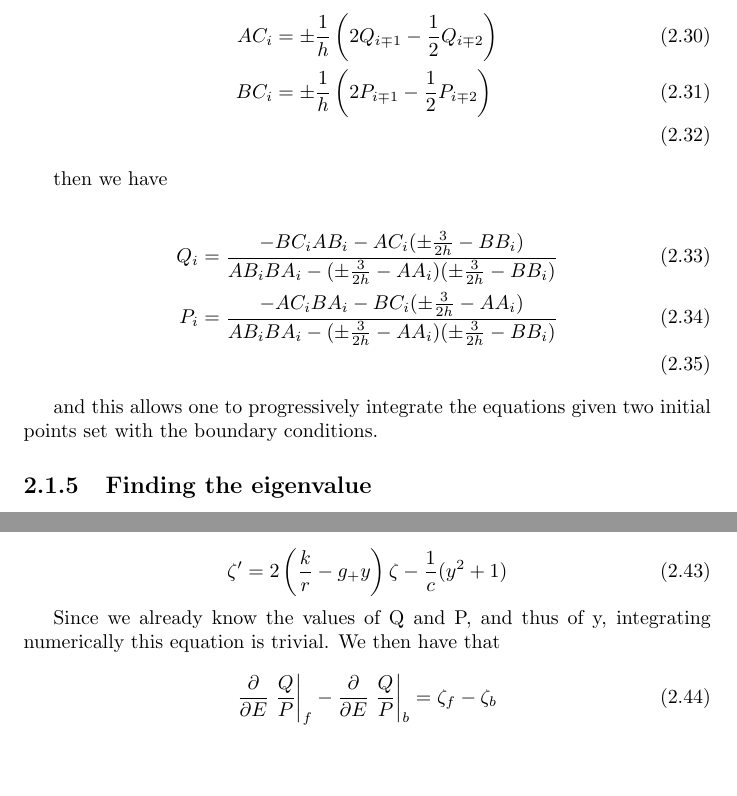
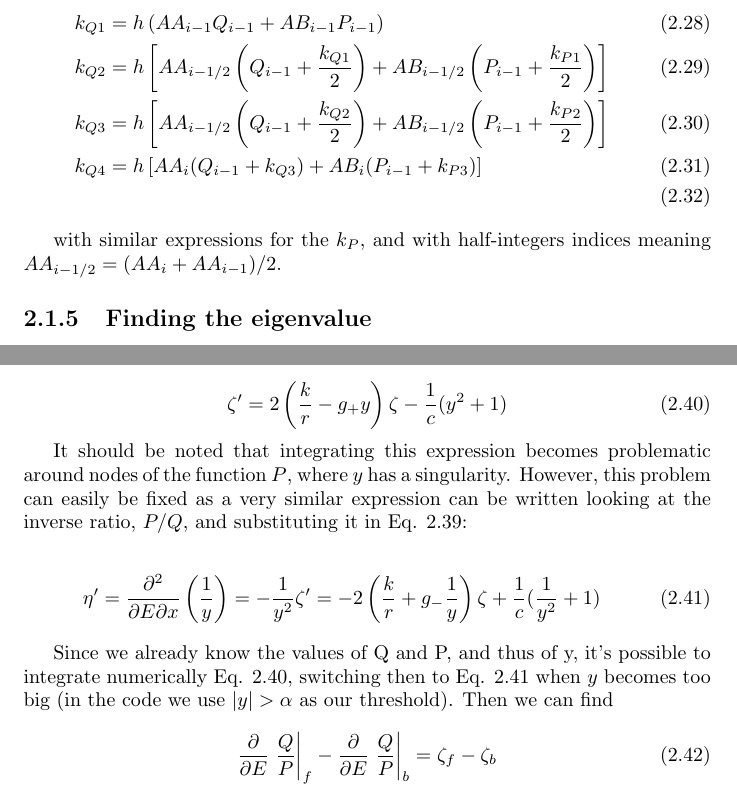
Before and after one commit to muon-spectroscopy-computational-project/mudirac, a LaTeX document (docs/DevelopmentGuide.tex): two parts of pages 13 and 14 of 15, joined at a grey line, cut at the place of the change, the shorter picture padded with empty space. Compiled offline with pdfLaTeX.

Commit message:
Updated Development Guide with new changes

```diff
--- a/docs/DevelopmentGuide.tex
+++ b/docs/DevelopmentGuide.tex
@@ -408,4 +396,2 @@ can be solved by seeing how it's
 
 \begin{align}
-Q_i\left(\pm\frac{3}{2h}-AA_i\right) - AB_iP_i&= \pm\frac{1}{h}\left(2Q_{i\mp1}-\frac{1}{2}Q_{i\mp2}\right) \\
-P_i\left(\pm\frac{3}{2h}-BB_i\right) - BA_iQ_i&= \pm\frac{1}{h}\left(2P_{i\mp1}-\frac{1}{2}P_{i\mp2}\right)
@@ -415,17 +403,14 @@ the signs corresponding respectively to forward and backwards integration. Solvi
 
 \begin{align}
-AC_i &= \pm\frac{1}{h}\left(2Q_{i\mp1}-\frac{1}{2}Q_{i\mp2}\right) \\
-BC_i &= \pm\frac{1}{h}\left(2P_{i\mp1}-\frac{1}{2}P_{i\mp2}\right) \\
+k_{Q1} &= h\left(AA_{i-1}Q_{i-1}+AB_{i-1}P_{i-1}\right) \\
+k_{Q2} &= h\left[AA_{i-1/2}\left(Q_{i-1}+\frac{k_{Q1}}{2}\right)+
+AB_{i-1/2}\left(P_{i-1}+\frac{k_{P1}}{2}\right)\right] \\
+k_{Q3} &= h\left[AA_{i-1/2}\left(Q_{i-1}+\frac{k_{Q2}}{2}\right)+
+AB_{i-1/2}\left(P_{i-1}+\frac{k_{P2}}{2}\right)\right] \\
+k_{Q4} &= h\left[AA_{i}(Q_{i-1}+k_{Q3})+AB_{i}(P_{i-1}+k_{P3})\right] \\
 \end{align}
 
-then we have
-
-\begin{align}
-Q_i &= \frac{-BC_iAB_i-AC_i(\pm\frac{3}{2h}-BB_i)}{AB_iBA_i-(\pm\frac{3}{2h}-AA_i)(\pm\frac{3}{2h}-BB_i)} \\
-P_i &= \frac{-AC_iBA_i-BC_i(\pm\frac{3}{2h}-AA_i)}{AB_iBA_i-(\pm\frac{3}{2h}-AA_i)(\pm\frac{3}{2h}-BB_i)} \\
-\end{align}
-
-and this allows one to progressively integrate the equations given two initial points set with the boundary conditions.
+with similar expressions for the $k_P$, and with half-integers indices meaning $AA_{i-1/2} = (AA_i+AA_{i-1})/2$.
 
 \subsection{Finding the eigenvalue}
 
@@ -475,11 +460,17 @@ y' = 2\frac{k}{r}y-g_+y^2+g_-
 
 However what we are interested in is $\zeta = \partial y / \partial E$. We can derive and find:
 
-\begin{equation}
+\begin{equation}\label{zeta_err_ode}
 \zeta' = 2\left(\frac{k}{r}-g_+y\right)\zeta-\frac{1}{c}(y^2+1)
 \end{equation}
 
-Since we already know the values of Q and P, and thus of y, integrating numerically this equation is trivial. We then have that
+It should be noted that integrating this expression becomes problematic around nodes of the function $P$, where $y$ has a singularity. However, this problem can easily be fixed as a very similar expression can be written looking at the inverse ratio, $P/Q$, and substituting it in Eq. \ref{y_err_ode}:
+
+\begin{equation}\label{eta_err_ode}
+\eta' =\frac{\partial^2}{\partial E\partial x}\left(\frac{1}{y}\right) = -\frac{1}{y^2}\zeta' = -2\left(\frac{k}{r}+g_-\frac{1}{y}\right)\zeta+\frac{1}{c}(\frac{1}{y^2}+1)
+\end{equation}
+
+Since we already know the values of Q and P, and thus of y, it's possible to integrate numerically Eq. \ref{zeta_err_ode}, switching then to Eq. \ref{eta_err_ode} when $y$ becomes too big (in the code we use $|y|>\alpha$ as our threshold). Then we can find
 
 \begin{equation}
 \frac{\partial}{\partial E}\left. \frac{Q}{P}\right|_f - \frac{\partial}{\partial E}\left. \frac{Q}{P}\right|_b = \zeta_f-\zeta_b
```
Also changed, not shown: docs/DevelopmentGuide.bib (+9 -0 lines), docs/DevelopmentGuide.pdf, docs/DevelopmentGuide.tex (24 more changed lines).
